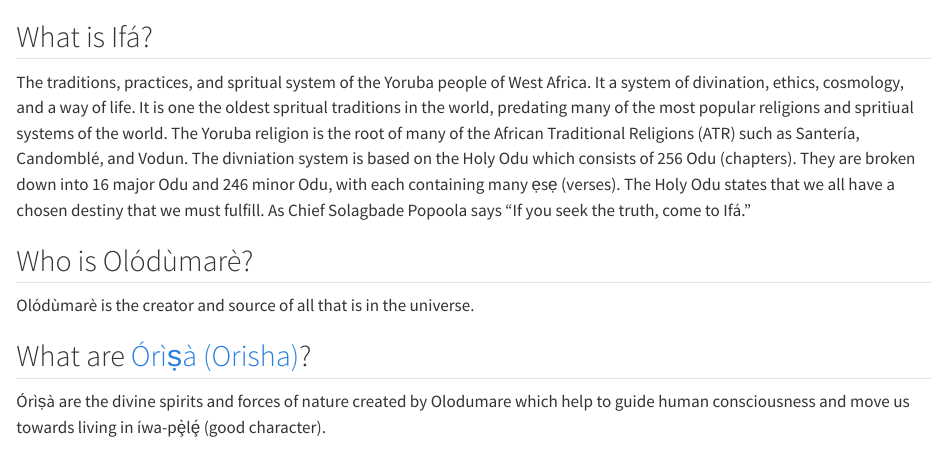
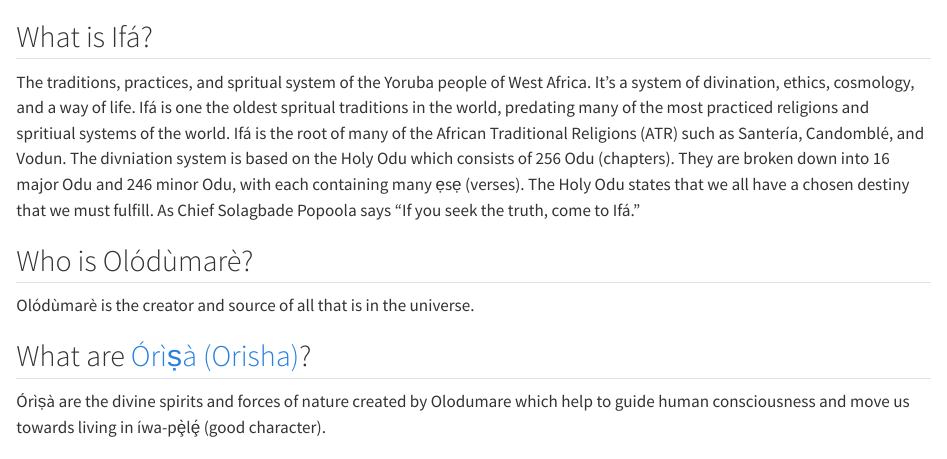
Before and after one commit to paulthegeek/ifa_intro, a Quarto document (index.qmd): the page in a window 1100 px wide, from its top. Rendered offline with R 4.5, knitr and Pandoc in place of Quarto, with nearby package versions.

Commit message:
Fix typos

```diff
--- a/index.qmd
+++ b/index.qmd
@@ -1,6 +1,6 @@
 ## What is Ifá?
 
-The traditions, practices, and spritual system of the Yoruba people of West Africa. It a system of divination, ethics, cosmology, and a way of life. It is one the oldest spritual traditions in the world, predating many of the most popular religions and spritiual systems of the world. The Yoruba religion is the root of many of the African Traditional Religions (ATR) such as Santería, Candomblé, and Vodun. The divniation system is based on the Holy Odu which consists of 256 Odu (chapters). They are broken down into 16 major Odu and 246 minor Odu, with each containing many ẹsẹ (verses). The Holy Odu states that we all have a chosen destiny that we must fulfill. As Chief Solagbade Popoola says "If you seek the truth, come to Ifá."
+The traditions, practices, and spritual system of the Yoruba people of West Africa. It's a system of divination, ethics, cosmology, and a way of life. Ifá is one the oldest spritual traditions in the world, predating many of the most practiced religions and spritiual systems of the world. Ifá is the root of many of the African Traditional Religions (ATR) such as Santería, Candomblé, and Vodun. The divniation system is based on the Holy Odu which consists of 256 Odu (chapters). They are broken down into 16 major Odu and 246 minor Odu, with each containing many ẹsẹ (verses). The Holy Odu states that we all have a chosen destiny that we must fulfill. As Chief Solagbade Popoola says "If you seek the truth, come to Ifá."
 
 ## Who is Olódùmarè?
 Olódùmarè is the creator and source of all that is in the universe.
```
